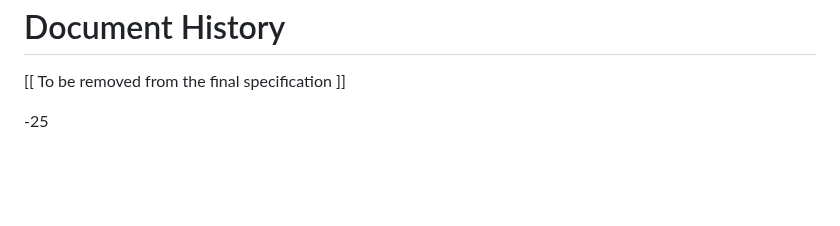
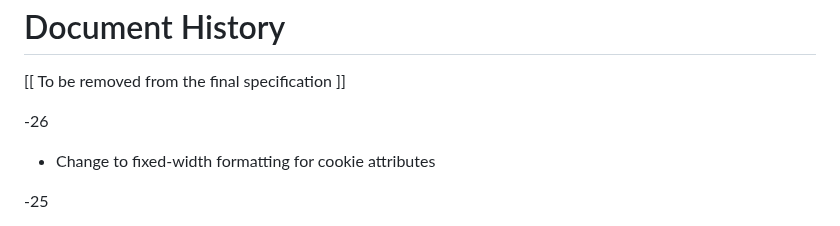
Before and after one commit to oauth-wg/oauth-browser-based-apps, a Markdown page: draft-ietf-oauth-browser-based-apps.md, the part around one of its changes. GitHub-like rendering; blank space fills up the shorter version.

Commit message:
Change to fixed-width formatting for cookie attributes

```diff
--- a/draft-ietf-oauth-browser-based-apps.md
+++ b/draft-ietf-oauth-browser-based-apps.md
@@ -1350,6 +1350,10 @@ Document History
 ================
 
 [[ To be removed from the final specification ]]
+
+-26
+
+* Change to fixed-width formatting for cookie attributes
 
 -25
 
```
Also changed, not shown: other parts of draft-ietf-oauth-browser-based-apps.md (+7 -7 lines).
